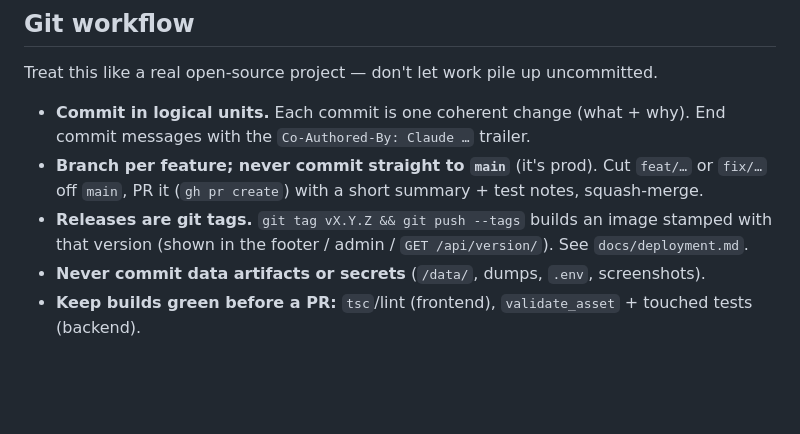
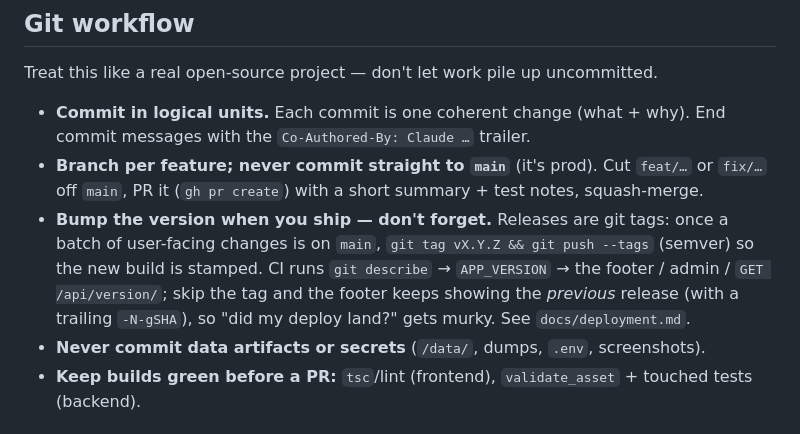
Before and after one commit to rafaelmdc/Cladewright, a Markdown page: AGENTS.md, the part around the change. Rendered like a GitHub page; blank space fills up the shorter version.

Commit message:
docs: remind to bump the version tag on releases (#69) [skip ci]

```diff
--- a/AGENTS.md
+++ b/AGENTS.md
@@ -96,8 +96,11 @@ Treat this like a real open-source project — don't let work pile up uncommitte
   messages with the `Co-Authored-By: Claude …` trailer.
 - **Branch per feature; never commit straight to `main`** (it's prod). Cut `feat/…` or
   `fix/…` off `main`, PR it (`gh pr create`) with a short summary + test notes, squash-merge.
-- **Releases are git tags.** `git tag vX.Y.Z && git push --tags` builds an image stamped with
-  that version (shown in the footer / admin / `GET /api/version/`). See `docs/deployment.md`.
+- **Bump the version when you ship — don't forget.** Releases are git tags: once a batch of
+  user-facing changes is on `main`, `git tag vX.Y.Z && git push --tags` (semver) so the new
+  build is stamped. CI runs `git describe` → `APP_VERSION` → the footer / admin /
+  `GET /api/version/`; skip the tag and the footer keeps showing the *previous* release (with a
+  trailing `-N-gSHA`), so "did my deploy land?" gets murky. See `docs/deployment.md`.
 - **Never commit data artifacts or secrets** (`/data/`, dumps, `.env`, screenshots).
 - **Keep builds green before a PR:** `tsc`/lint (frontend), `validate_asset` + touched tests
   (backend).
```
